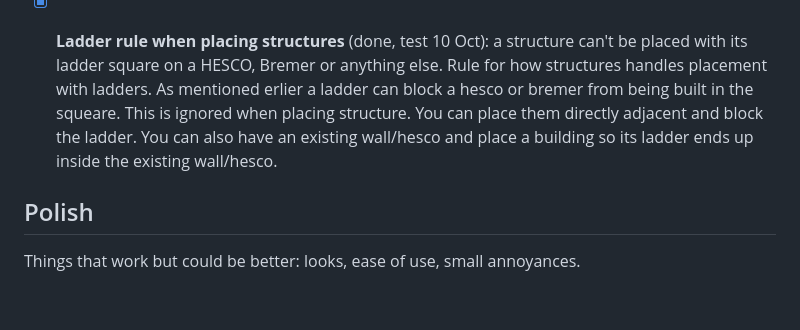
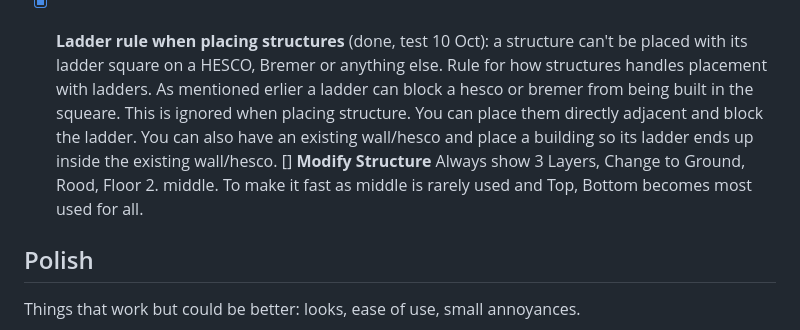
Before and after one commit to Snurras/wardogs-planner, a Markdown page: 09_TODO.md, the part around the change. Rendered like a GitHub page; blank space fills up the shorter version.

```diff
--- a/09_TODO.md
+++ b/09_TODO.md
@@ -12,8 +12,7 @@ Things that are wrong or broken and hurt the player directly.
 
 - [x] **Ladder rule when placing structures** (done, test 10 Oct): a structure can't be placed with its ladder square on a HESCO, Bremer or anything else.
   Rule for how structures handles placement with ladders. As mentioned erlier a ladder can block a hesco or bremer from being built in the squeare. This is ignored when placing structure. You can place them directly adjacent and block the ladder. You can also have an existing wall/hesco and place a building so its ladder ends up inside the existing wall/hesco.
-
-
+  [] **Modify Structure** Always show 3 Layers, Change to Ground, Rood, Floor 2. middle. To make it fast as middle is rarely used and Top, Bottom becomes most used for all.
 
 ## Polish
 Things that work but could be better: looks, ease of use, small annoyances.
```
